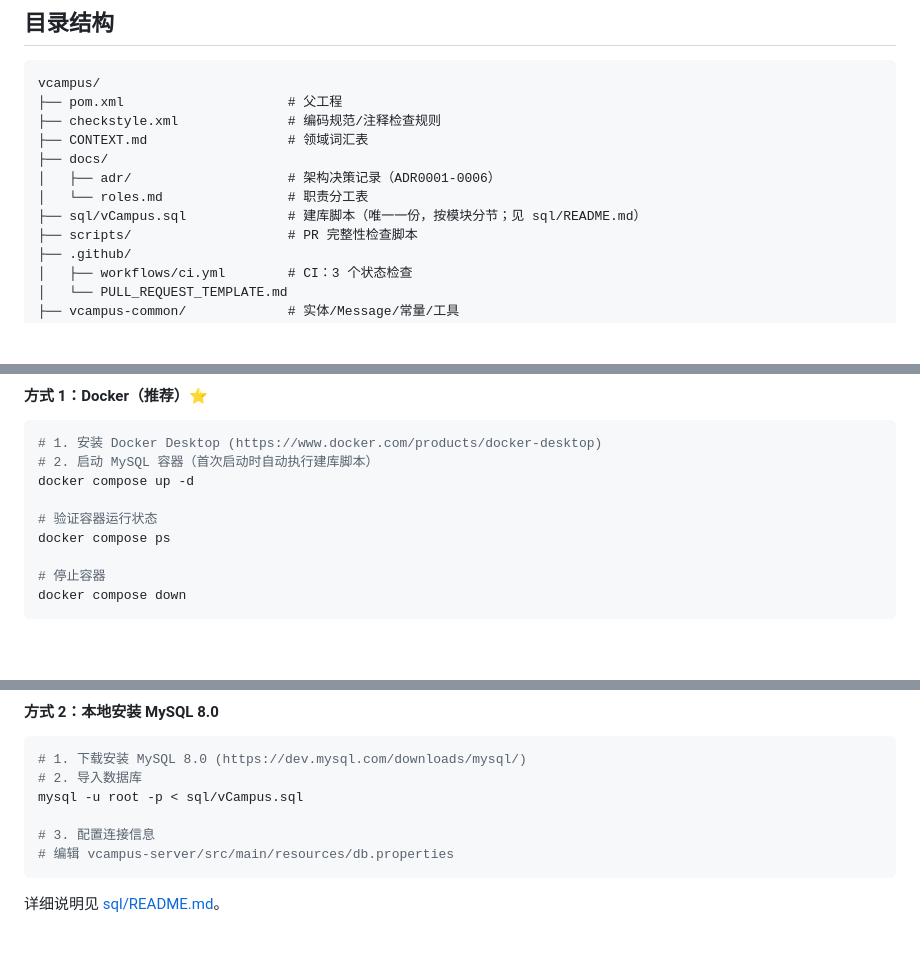
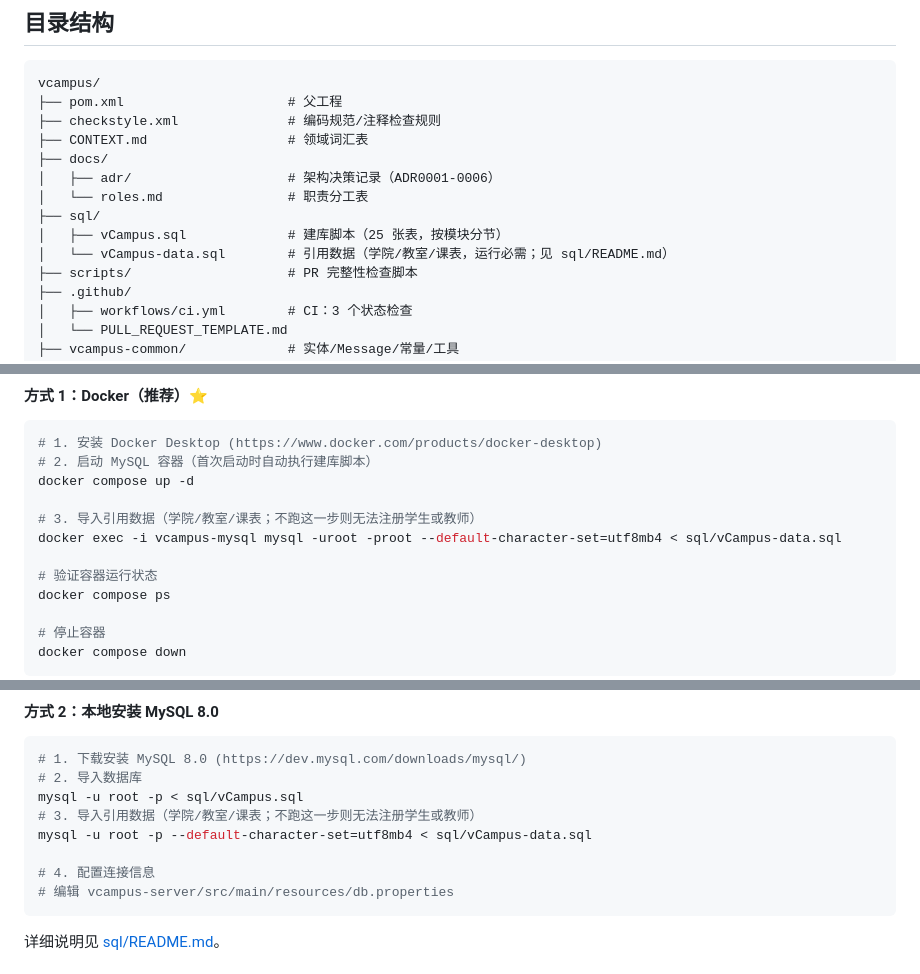
Before and after one commit to IcySycamore/vCampus, a Markdown page: README.md, 3 parts joined by grey strips. GitHub-like rendering; blank space fills up the shorter version.

````diff
--- a/README.md
+++ b/README.md
@@ -38,7 +38,9 @@ vcampus/
 ├── docs/
 │   ├── adr/                    # 架构决策记录（ADR0001-0006）
 │   └── roles.md                # 职责分工表
-├── sql/vCampus.sql             # 建库脚本（唯一一份，按模块分节；见 sql/README.md）
+├── sql/
+│   ├── vCampus.sql             # 建库脚本（25 张表，按模块分节）
+│   └── vCampus-data.sql        # 引用数据（学院/教室/课表，运行必需；见 sql/README.md）
 ├── scripts/                    # PR 完整性检查脚本
 ├── .github/
 │   ├── workflows/ci.yml        # CI：3 个状态检查
@@ -80,6 +82,9 @@ mvn checkstyle:check           # 注释/规范检查
 # 2. 启动 MySQL 容器（首次启动时自动执行建库脚本）
 docker compose up -d
 
+# 3. 导入引用数据（学院/教室/课表；不跑这一步则无法注册学生或教师）
+docker exec -i vcampus-mysql mysql -uroot -proot --default-character-set=utf8mb4 < sql/vCampus-data.sql
+
 # 验证容器运行状态
 docker compose ps
 
@@ -99,8 +104,10 @@ docker compose down
 # 1. 下载安装 MySQL 8.0 (https://dev.mysql.com/downloads/mysql/)
 # 2. 导入数据库
 mysql -u root -p < sql/vCampus.sql
+# 3. 导入引用数据（学院/教室/课表；不跑这一步则无法注册学生或教师）
+mysql -u root -p --default-character-set=utf8mb4 < sql/vCampus-data.sql
 
-# 3. 配置连接信息
+# 4. 配置连接信息
 # 编辑 vcampus-server/src/main/resources/db.properties
 ```
 
````
Also changed, not shown: other parts of README.md (+1 -1 lines), sql/README.md (+29 -4 lines).
